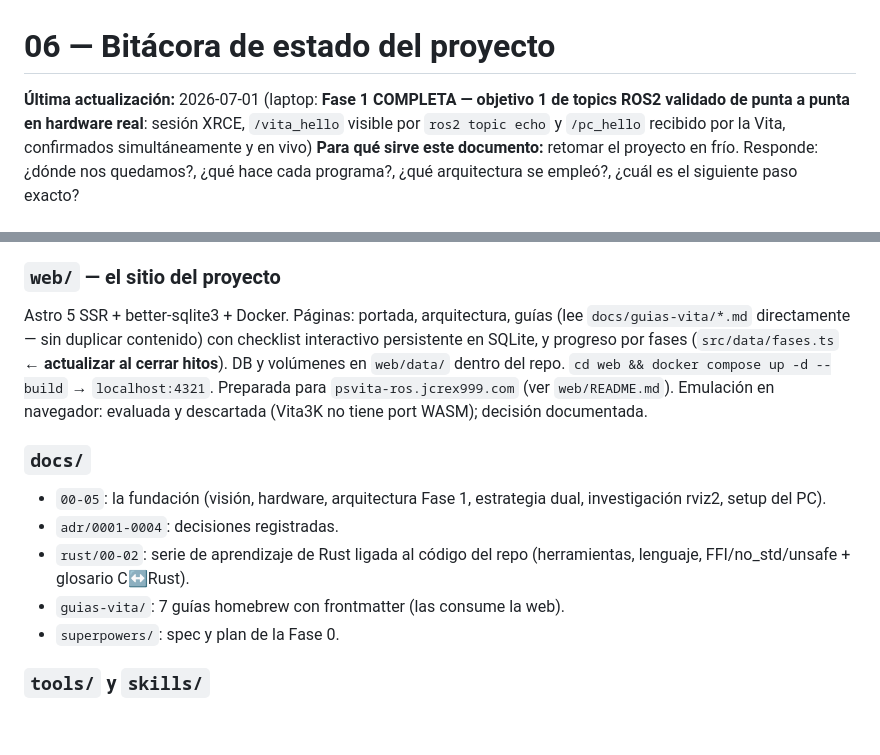
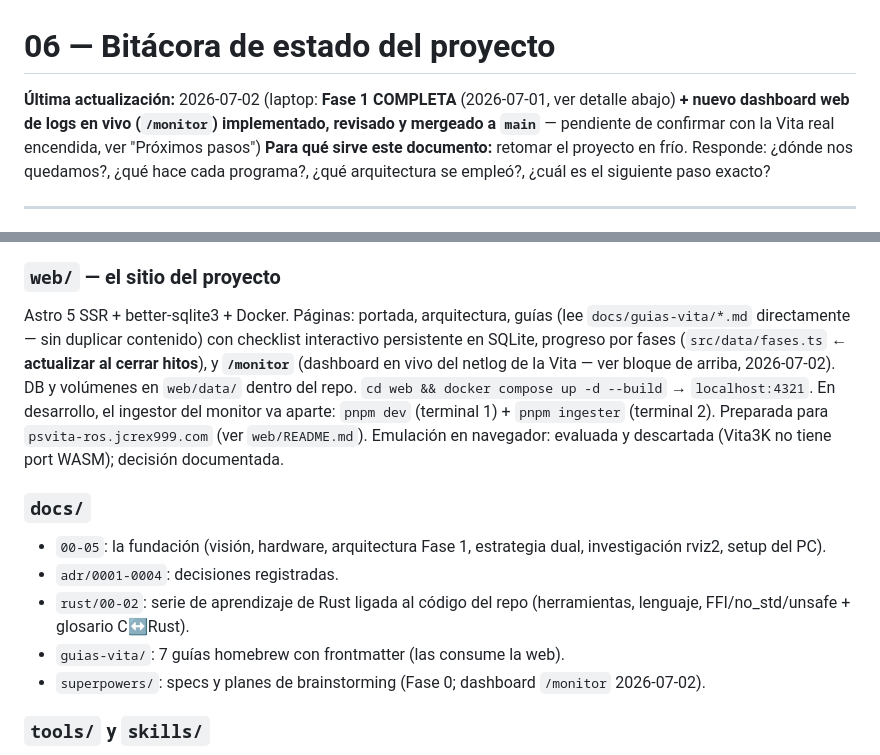
Before and after one commit to Jcrex/PSVita-ROS, a Markdown page: docs/06-bitacora-estado.md, 2 parts joined by grey strips. GitHub-like rendering; blank space fills up the shorter version.

```diff
--- a/docs/06-bitacora-estado.md
+++ b/docs/06-bitacora-estado.md
@@ -1,9 +1,9 @@
 # 06 — Bitácora de estado del proyecto
 
-**Última actualización:** 2026-07-01 (laptop: **Fase 1 COMPLETA —
-objetivo 1 de topics ROS2 validado de punta a punta en hardware real**:
-sesión XRCE, `/vita_hello` visible por `ros2 topic echo` y `/pc_hello`
-recibido por la Vita, confirmados simultáneamente y en vivo)
+**Última actualización:** 2026-07-02 (laptop: **Fase 1 COMPLETA** (2026-07-01,
+ver detalle abajo) **+ nuevo dashboard web de logs en vivo (`/monitor`)
+implementado, revisado y mergeado a `main`** — pendiente de confirmar con
+la Vita real encendida, ver "Próximos pasos")
 **Para qué sirve este documento:** retomar el proyecto en frío. Responde:
 ¿dónde nos quedamos?, ¿qué hace cada programa?, ¿qué arquitectura se empleó?,
 ¿cuál es el siguiente paso exacto?
@@ -202,12 +245,15 @@ registrarlo en el Claude Code del PC (`README.md` del MCP).
 
 Astro 5 SSR + better-sqlite3 + Docker. Páginas: portada, arquitectura,
 guías (lee `docs/guias-vita/*.md` directamente — sin duplicar contenido)
-con checklist interactivo persistente en SQLite, y progreso por fases
-(`src/data/fases.ts` ← **actualizar al cerrar hitos**). DB y volúmenes en
-`web/data/` dentro del repo. `cd web && docker compose up -d --build` →
-`localhost:4321`. Preparada para `psvita-ros.jcrex999.com` (ver
-`web/README.md`). Emulación en navegador: evaluada y descartada (Vita3K no
-tiene port WASM); decisión documentada.
+con checklist interactivo persistente en SQLite, progreso por fases
+(`src/data/fases.ts` ← **actualizar al cerrar hitos**), y **`/monitor`**
+(dashboard en vivo del netlog de la Vita — ver bloque de arriba,
+2026-07-02). DB y volúmenes en `web/data/` dentro del repo.
+`cd web && docker compose up -d --build` → `localhost:4321`. En
+desarrollo, el ingestor del monitor va aparte: `pnpm dev` (terminal 1) +
+`pnpm ingester` (terminal 2). Preparada para `psvita-ros.jcrex999.com`
+(ver `web/README.md`). Emulación en navegador: evaluada y descartada
+(Vita3K no tiene port WASM); decisión documentada.
 
 ### `docs/`
 
@@ -217,7 +263,8 @@ tiene port WASM); decisión documentada.
 - `rust/00-02`: serie de aprendizaje de Rust ligada al código del repo
   (herramientas, lenguaje, FFI/no_std/unsafe + glosario C↔Rust).
 - `guias-vita/`: 7 guías homebrew con frontmatter (las consume la web).
-- `superpowers/`: spec y plan de la Fase 0.
+- `superpowers/`: specs y planes de brainstorming (Fase 0; dashboard
+  `/monitor` 2026-07-02).
 
 ### `tools/` y `skills/`
 
```
Also changed, not shown: other parts of docs/06-bitacora-estado.md (+69 -2 lines).
